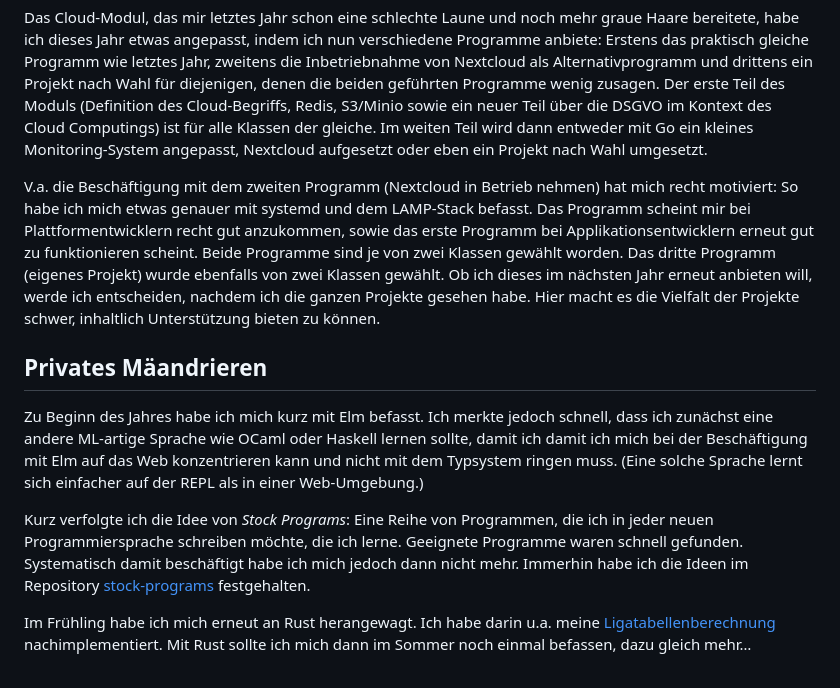
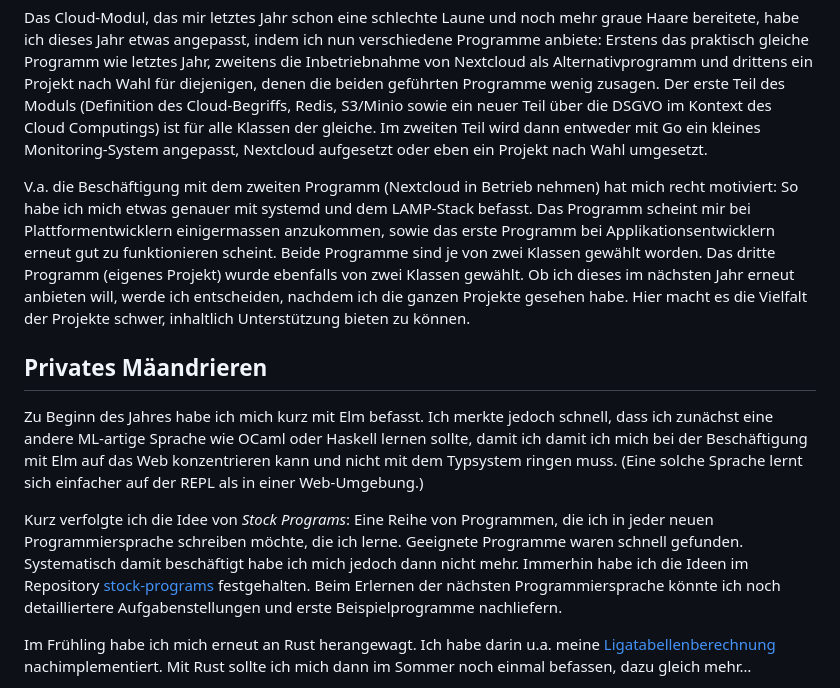
Before and after one commit to patrickbucher/paedubucher.ch, a Markdown page: articles.md/jahresrueckblick-2023.md, the part around one of its changes. GitHub-like rendering.

```diff
--- a/articles.md/jahresrueckblick-2023.md
+++ b/articles.md/jahresrueckblick-2023.md
@@ -82,19 +82,19 @@ letztes Jahr, zweitens die Inbetriebnahme von Nextcloud als Alternativprogramm
 und drittens ein Projekt nach Wahl für diejenigen, denen die beiden geführten
 Programme wenig zusagen. Der erste Teil des Moduls (Definition des
 Cloud-Begriffs, Redis, S3/Minio sowie ein neuer Teil über die DSGVO im Kontext
-des Cloud Computings) ist für alle Klassen der gleiche. Im weiten Teil wird dann
-entweder mit Go ein kleines Monitoring-System angepasst, Nextcloud aufgesetzt
-oder eben ein Projekt nach Wahl umgesetzt.
+des Cloud Computings) ist für alle Klassen der gleiche. Im zweiten Teil wird
+dann entweder mit Go ein kleines Monitoring-System angepasst, Nextcloud
+aufgesetzt oder eben ein Projekt nach Wahl umgesetzt.
 
 V.a. die Beschäftigung mit dem zweiten Programm (Nextcloud in Betrieb nehmen)
 hat mich recht motiviert: So habe ich mich etwas genauer mit systemd und dem
-LAMP-Stack befasst. Das Programm scheint mir bei Plattformentwicklern recht gut
-anzukommen, sowie das erste Programm bei Applikationsentwicklern erneut gut zu
-funktionieren scheint. Beide Programme sind je von zwei Klassen gewählt worden.
-Das dritte Programm (eigenes Projekt) wurde ebenfalls von zwei Klassen gewählt.
-Ob ich dieses im nächsten Jahr erneut anbieten will, werde ich entscheiden,
-nachdem ich die ganzen Projekte gesehen habe. Hier macht es die Vielfalt der
-Projekte schwer, inhaltlich Unterstützung bieten zu können.
+LAMP-Stack befasst. Das Programm scheint mir bei Plattformentwicklern
+einigermassen anzukommen, sowie das erste Programm bei Applikationsentwicklern
+erneut gut zu funktionieren scheint. Beide Programme sind je von zwei Klassen
+gewählt worden. Das dritte Programm (eigenes Projekt) wurde ebenfalls von zwei
+Klassen gewählt. Ob ich dieses im nächsten Jahr erneut anbieten will, werde ich
+entscheiden, nachdem ich die ganzen Projekte gesehen habe. Hier macht es die
+Vielfalt der Projekte schwer, inhaltlich Unterstützung bieten zu können.
 
 ## Privates Mäandrieren
 
@@ -109,6 +109,8 @@ ich in jeder neuen Programmiersprache schreiben möchte, die ich lerne. Geeignet
 Programme waren schnell gefunden. Systematisch damit beschäftigt habe ich mich
 jedoch dann nicht mehr. Immerhin habe ich die Ideen im Repository
 [stock-programs](https://github.com/patrickbucher/stock-programs) festgehalten.
+Beim Erlernen der nächsten Programmiersprache könnte ich noch detailliertere
+Aufgabenstellungen und erste Beispielprogramme nachliefern.
 
 Im Frühling habe ich mich erneut an Rust herangewagt. Ich habe darin u.a. meine
 [Ligatabellenberechnung](https://github.com/patrickbucher/superleague-polyglot/tree/master/superleague-rust)
```
Also changed, not shown: other parts of articles.md/jahresrueckblick-2023.md (+30 -21 lines).
